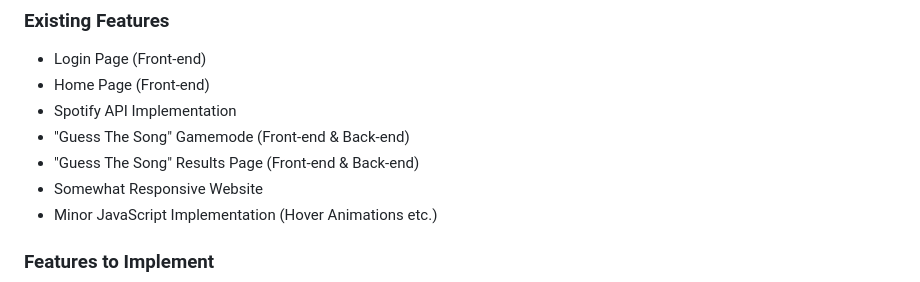
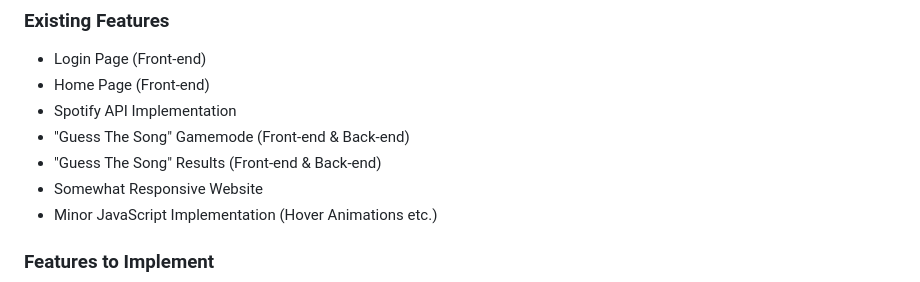
Before and after one commit to schromrvin/FED-Assignment-2, a Markdown page: README.md, the part around the change. GitHub-like rendering.

```diff
--- a/README.md
+++ b/README.md
@@ -27,7 +27,7 @@ With the website being a work in progress, you might come across minor bugs and
 - Home Page (Front-end)
 - Spotify API Implementation
 - "Guess The Song" Gamemode (Front-end & Back-end)
-- "Guess The Song" Results Page (Front-end & Back-end)
+- "Guess The Song" Results (Front-end & Back-end)
 - Somewhat Responsive Website
 - Minor JavaScript Implementation (Hover Animations etc.)
 
```
